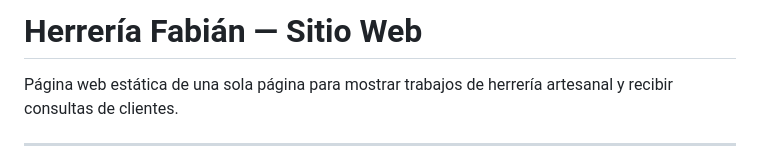
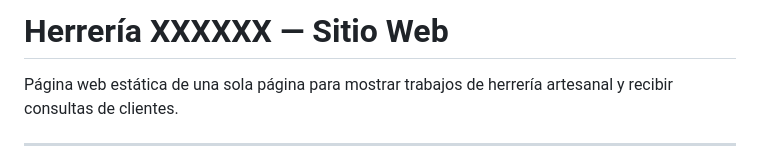
Before and after one commit to hfaalaniz/herrero, a Markdown page: README.md, the part around the change. GitHub-like rendering.

Commit message:
Commit inicial

```diff
--- a/README.md
+++ b/README.md
@@ -1,4 +1,4 @@
-# Herrería Fabián — Sitio Web
+# Herrería XXXXXX — Sitio Web
 
 Página web estática de una sola página para mostrar trabajos de herrería artesanal y recibir consultas de clientes.
 
```
